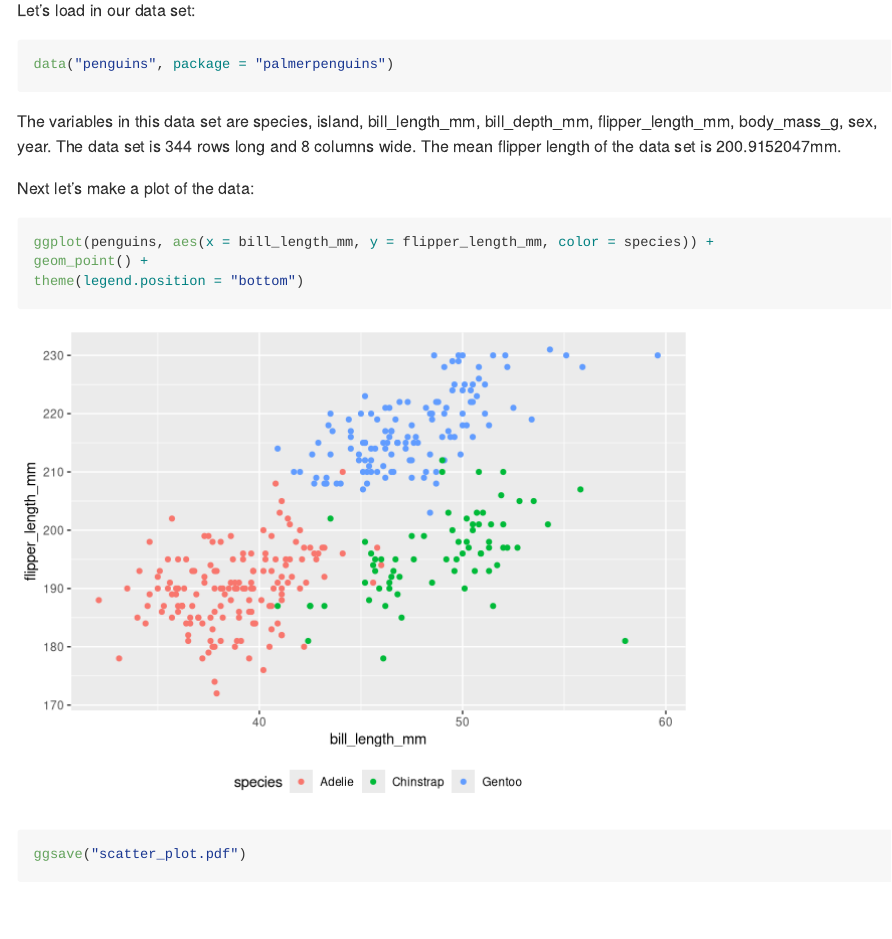
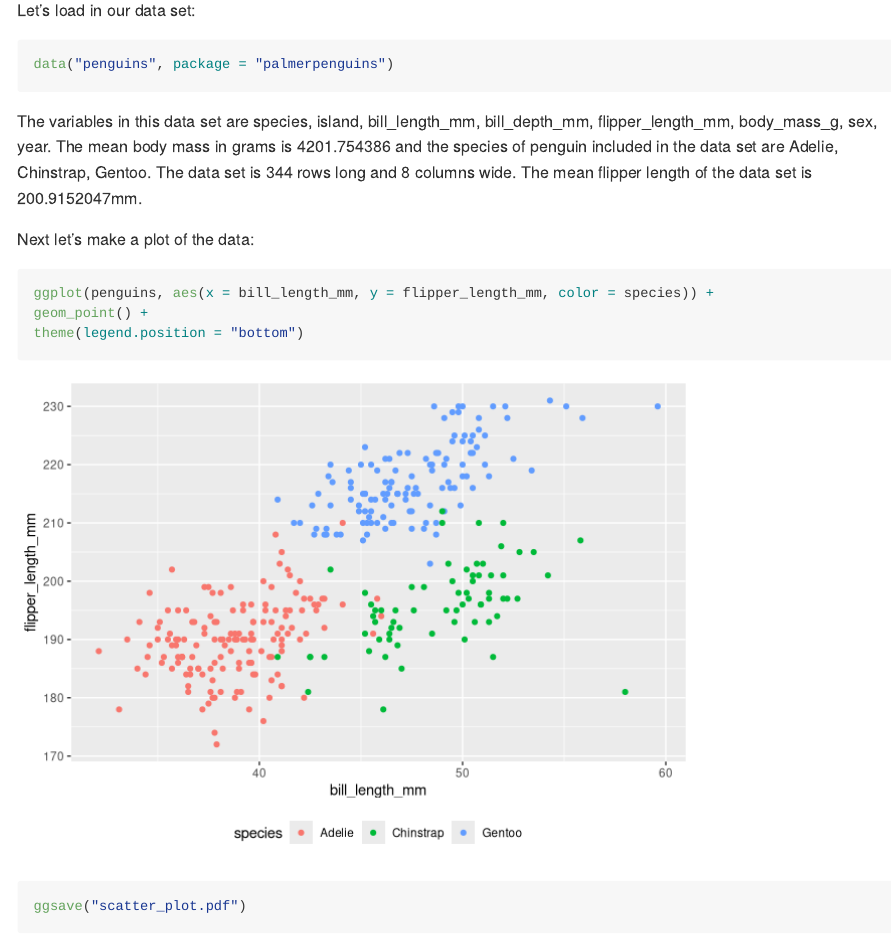
Before and after one commit to r-killian/p8105_hw1_rk3110, an R Markdown document (p8105_hw1_rk3110.Rmd): the page in a window 1100 px wide, from 1700 px down. Rendered offline with R 4.5, knitr and Pandoc, with nearby package versions; code that draws random numbers runs with fixed seeds of ours.

Commit message:
More description of penguins dataset for Problem 2

````diff
--- a/p8105_hw1_rk3110.Rmd
+++ b/p8105_hw1_rk3110.Rmd
@@ -60,7 +60,7 @@ Let's load in our data set:
 data("penguins", package = "palmerpenguins")
 ```
 
-The variables in this data set are `r names(penguins)`. The data set is `r nrow(penguins)` rows long and `r ncol(penguins)` columns wide. The mean flipper length of the data set is `r mean(pull(penguins, flipper_length_mm), na.rm = TRUE)`mm.
+The variables in this data set are `r names(penguins)`. The mean body mass in grams is `r mean(pull(penguins, body_mass_g), na.rm = TRUE)` and the species of penguin included in the data set are `r levels(pull(penguins, species))`. The data set is `r nrow(penguins)` rows long and `r ncol(penguins)` columns wide. The mean flipper length of the data set is `r mean(pull(penguins, flipper_length_mm), na.rm = TRUE)`mm.
 
 Next let's make a plot of the data:
 
````
Also changed, not shown: p8105_hw1_rk3110.md, scatter_plot.pdf.
